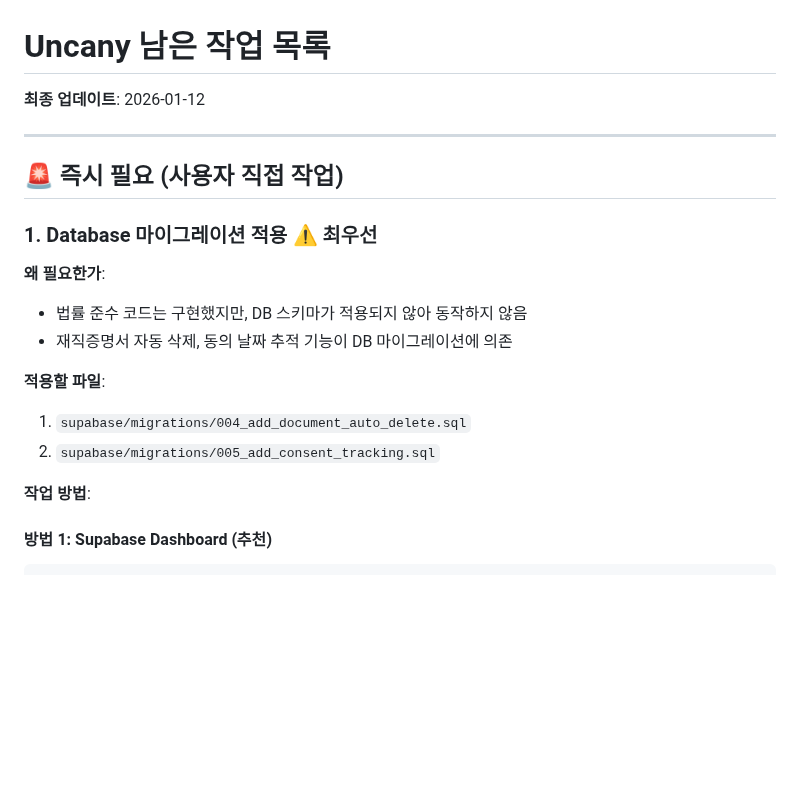
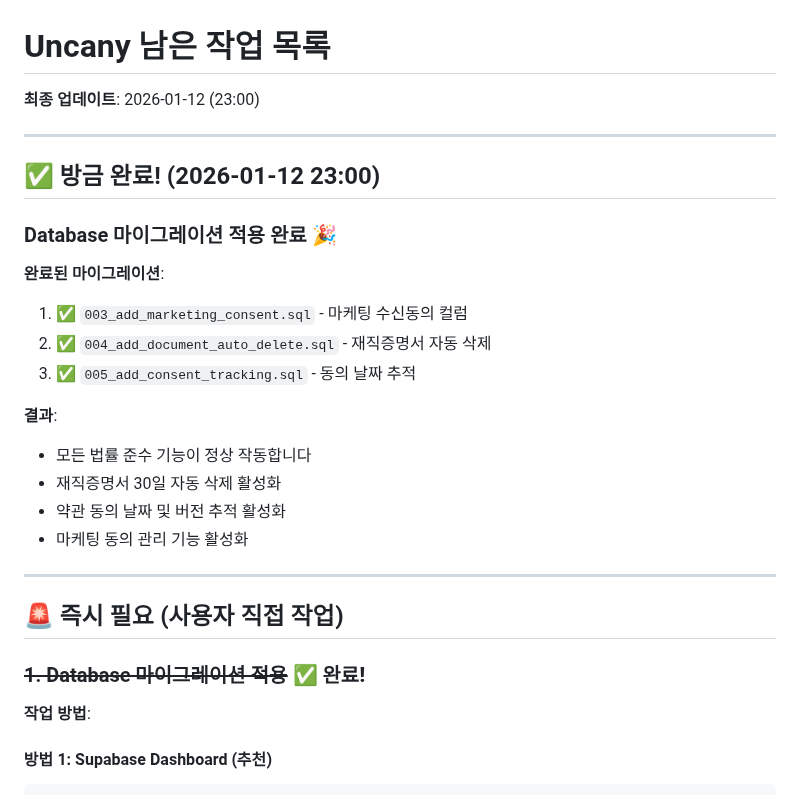
Before and after one commit to hyunwoooim-star/Uncany, a Markdown page: TODO.md, the part around the change. Drawn GitHub-style; blank space fills up the shorter version.

```diff
--- a/TODO.md
+++ b/TODO.md
@@ -1,20 +1,29 @@
 # Uncany 남은 작업 목록
 
-**최종 업데이트**: 2026-01-12
+**최종 업데이트**: 2026-01-12 (23:00)
+
+---
+
+## ✅ 방금 완료! (2026-01-12 23:00)
+
+### Database 마이그레이션 적용 완료 🎉
+
+**완료된 마이그레이션**:
+1. ✅ `003_add_marketing_consent.sql` - 마케팅 수신동의 컬럼
+2. ✅ `004_add_document_auto_delete.sql` - 재직증명서 자동 삭제
+3. ✅ `005_add_consent_tracking.sql` - 동의 날짜 추적
+
+**결과**:
+- 모든 법률 준수 기능이 정상 작동합니다
+- 재직증명서 30일 자동 삭제 활성화
+- 약관 동의 날짜 및 버전 추적 활성화
+- 마케팅 동의 관리 기능 활성화
 
 ---
 
 ## 🚨 즉시 필요 (사용자 직접 작업)
 
-### 1. Database 마이그레이션 적용 ⚠️ **최우선**
-
-**왜 필요한가**:
-- 법률 준수 코드는 구현했지만, DB 스키마가 적용되지 않아 동작하지 않음
-- 재직증명서 자동 삭제, 동의 날짜 추적 기능이 DB 마이그레이션에 의존
-
-**적용할 파일**:
-1. `supabase/migrations/004_add_document_auto_delete.sql`
-2. `supabase/migrations/005_add_consent_tracking.sql`
+### ~~1. Database 마이그레이션 적용~~ ✅ **완료!**
 
 **작업 방법**:
 
```
Also changed, not shown: SESSION_SUMMARY.md (+39 -1 lines).
